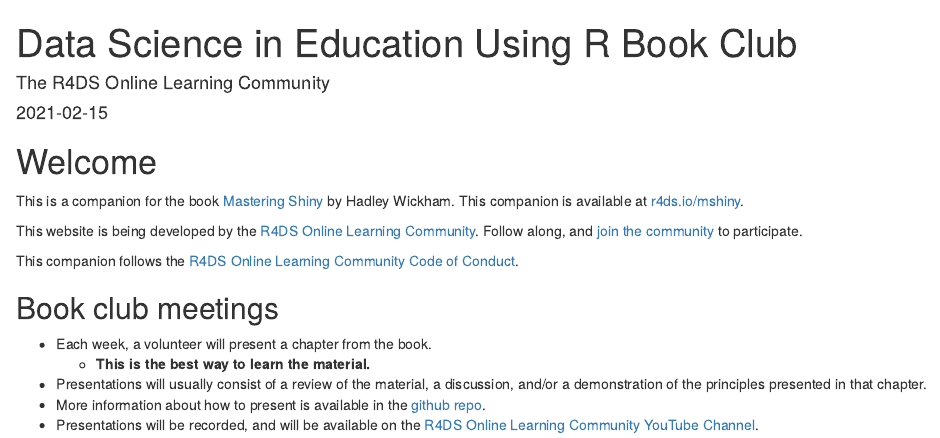
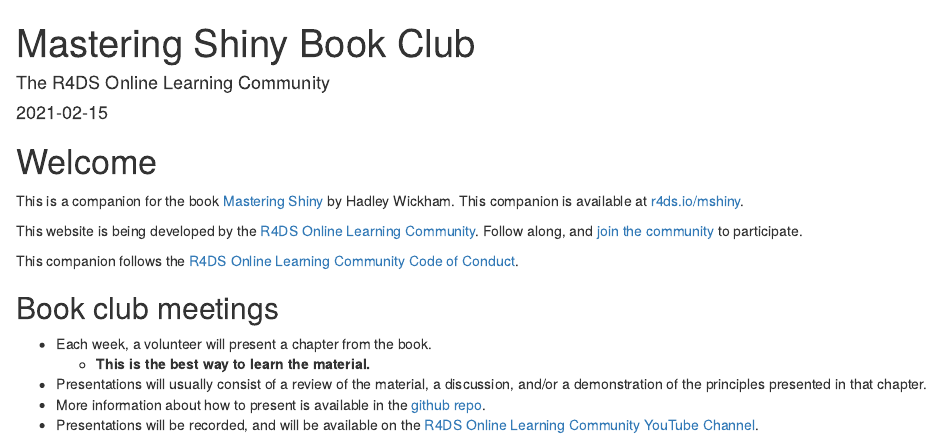
Before and after one commit to r4ds/bookclub-mshiny, an R Markdown document (index.Rmd): the page in a window 1100 px wide, from its top. Rendered offline with R 4.5, knitr and Pandoc, with nearby package versions; drawn as R Markdown's standard HTML page in place of the format the file asks for.

Commit message:
Fix book title.

```diff
--- a/index.Rmd
+++ b/index.Rmd
@@ -1,5 +1,5 @@
 ---
-title: "Data Science in Education Using R Book Club"
+title: "Mastering Shiny Book Club"
 author: "The R4DS Online Learning Community"
 date: "`r Sys.Date()`"
 site: bookdown::bookdown_site
```
